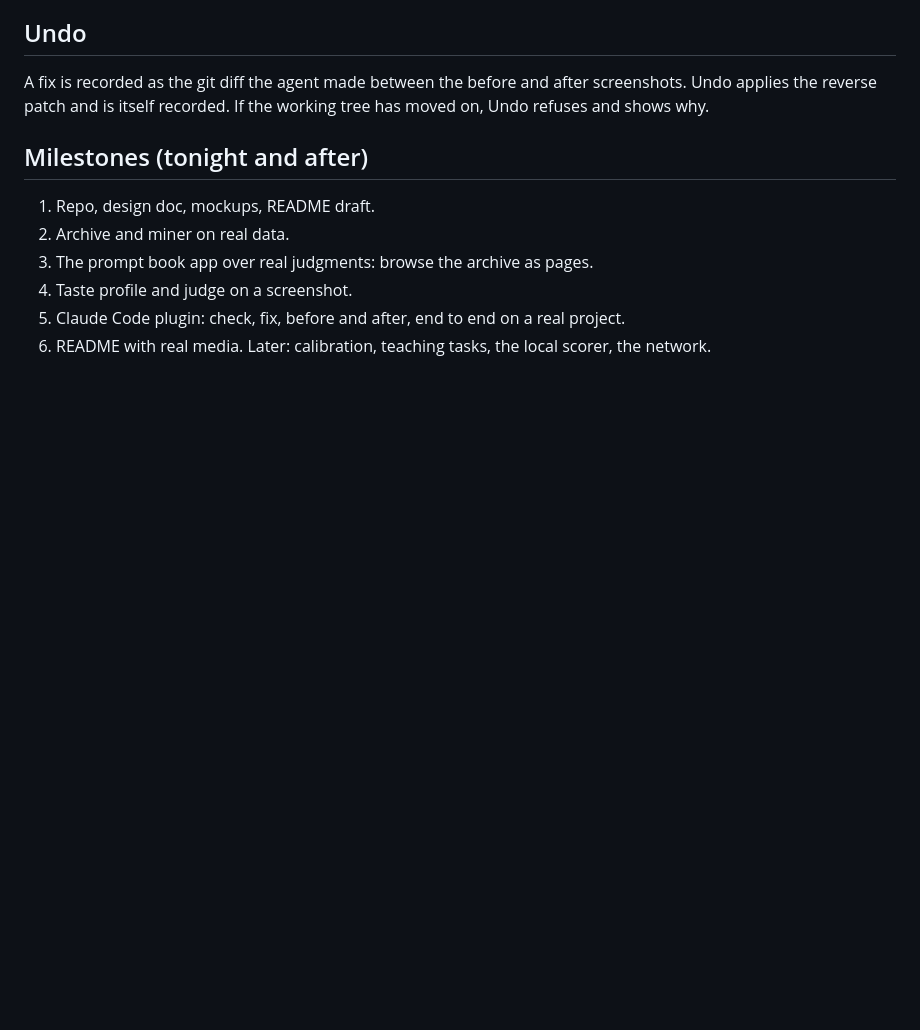
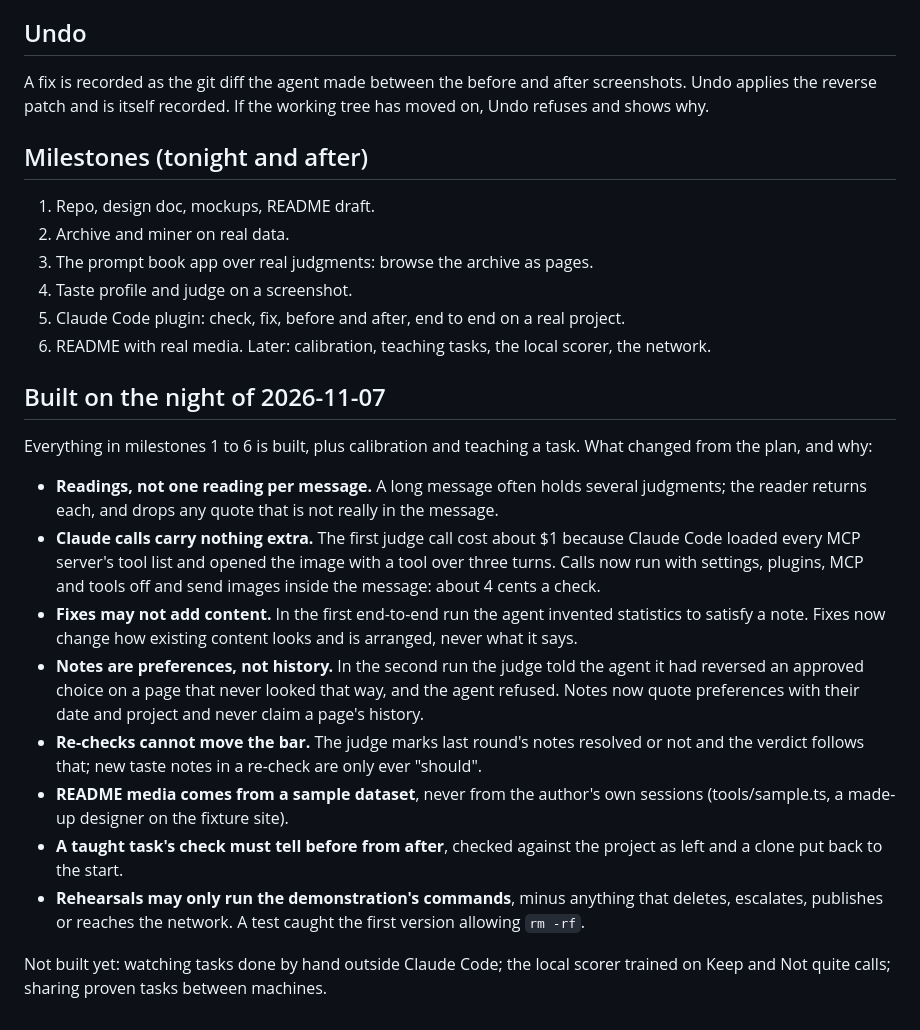
Before and after one commit to AllStreets/understudy, a Markdown page: docs/specs/2026-11-07-understudy-design.md, the part around the change. GitHub-like rendering; blank space fills up the shorter version.

```diff
--- a/docs/specs/2026-11-07-understudy-design.md
+++ b/docs/specs/2026-11-07-understudy-design.md
@@ -91,3 +91,18 @@ A fix is recorded as the git diff the agent made between the before and after sc
 5. Claude Code plugin: check, fix, before and after, end to end on a real project.
 6. README with real media.
 Later: calibration, teaching tasks, the local scorer, the network.
+
+## Built on the night of 2026-11-07
+
+Everything in milestones 1 to 6 is built, plus calibration and teaching a task. What changed from the plan, and why:
+
+- **Readings, not one reading per message.** A long message often holds several judgments; the reader returns each, and drops any quote that is not really in the message.
+- **Claude calls carry nothing extra.** The first judge call cost about $1 because Claude Code loaded every MCP server's tool list and opened the image with a tool over three turns. Calls now run with settings, plugins, MCP and tools off and send images inside the message: about 4 cents a check.
+- **Fixes may not add content.** In the first end-to-end run the agent invented statistics to satisfy a note. Fixes now change how existing content looks and is arranged, never what it says.
+- **Notes are preferences, not history.** In the second run the judge told the agent it had reversed an approved choice on a page that never looked that way, and the agent refused. Notes now quote preferences with their date and project and never claim a page's history.
+- **Re-checks cannot move the bar.** The judge marks last round's notes resolved or not and the verdict follows that; new taste notes in a re-check are only ever "should".
+- **README media comes from a sample dataset**, never from the author's own sessions (tools/sample.ts, a made-up designer on the fixture site).
+- **A taught task's check must tell before from after**, checked against the project as left and a clone put back to the start.
+- **Rehearsals may only run the demonstration's commands**, minus anything that deletes, escalates, publishes or reaches the network. A test caught the first version allowing `rm -rf`.
+
+Not built yet: watching tasks done by hand outside Claude Code; the local scorer trained on Keep and Not quite calls; sharing proven tasks between machines.
```
Also changed, not shown: README.md (+22 -1 lines), docs/media/rehearsals.jpg (added), 8 other files.
